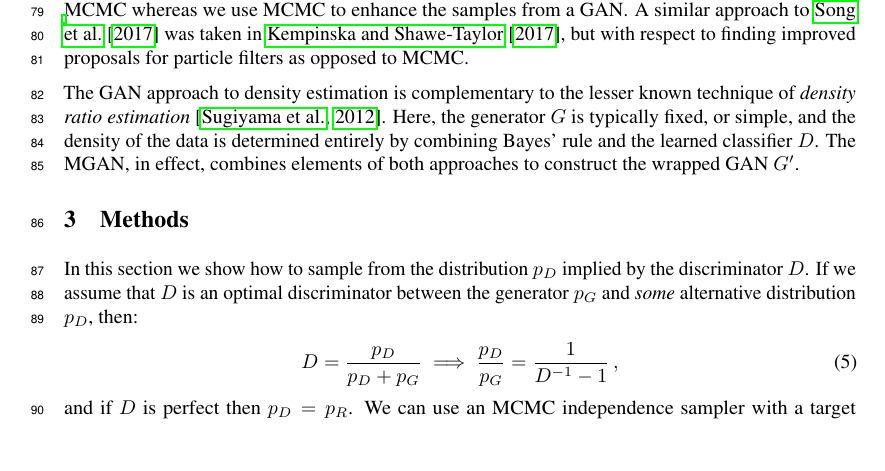
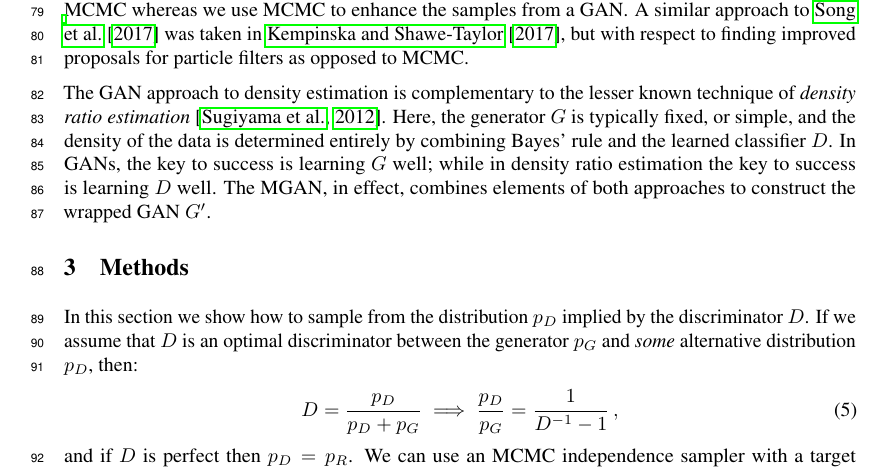
Before and after one commit to rdturnermtl/mhgan_tex, a LaTeX document (mhgan.tex): part of page 3 of 7, cut so that both start at the same text, the shorter picture padded with empty space. Compiled offline with pdfLaTeX.

Commit message:
one more sentence for the edits

```diff
--- a/mhgan.tex
+++ b/mhgan.tex
@@ -252,6 +252,7 @@ A similar approach to~\citet{Song2017} was taken in~\citet{Kempinska2017}, but w
 
 The GAN approach to density estimation is complementary to the lesser known technique of \emph{density ratio estimation}~\citep{Sugiyama2012}.
 Here, the generator $G$ is typically fixed, or simple, and the density of the data is determined entirely by combining Bayes' rule and the learned classifier $D$.
+In GANs, the key to success is learning $G$ well; while in density ratio estimation the key to success is learning $D$ well.
 The MGAN, in effect, combines elements of both approaches to construct the wrapped GAN $G'$.
 
 \section{Methods}
```
